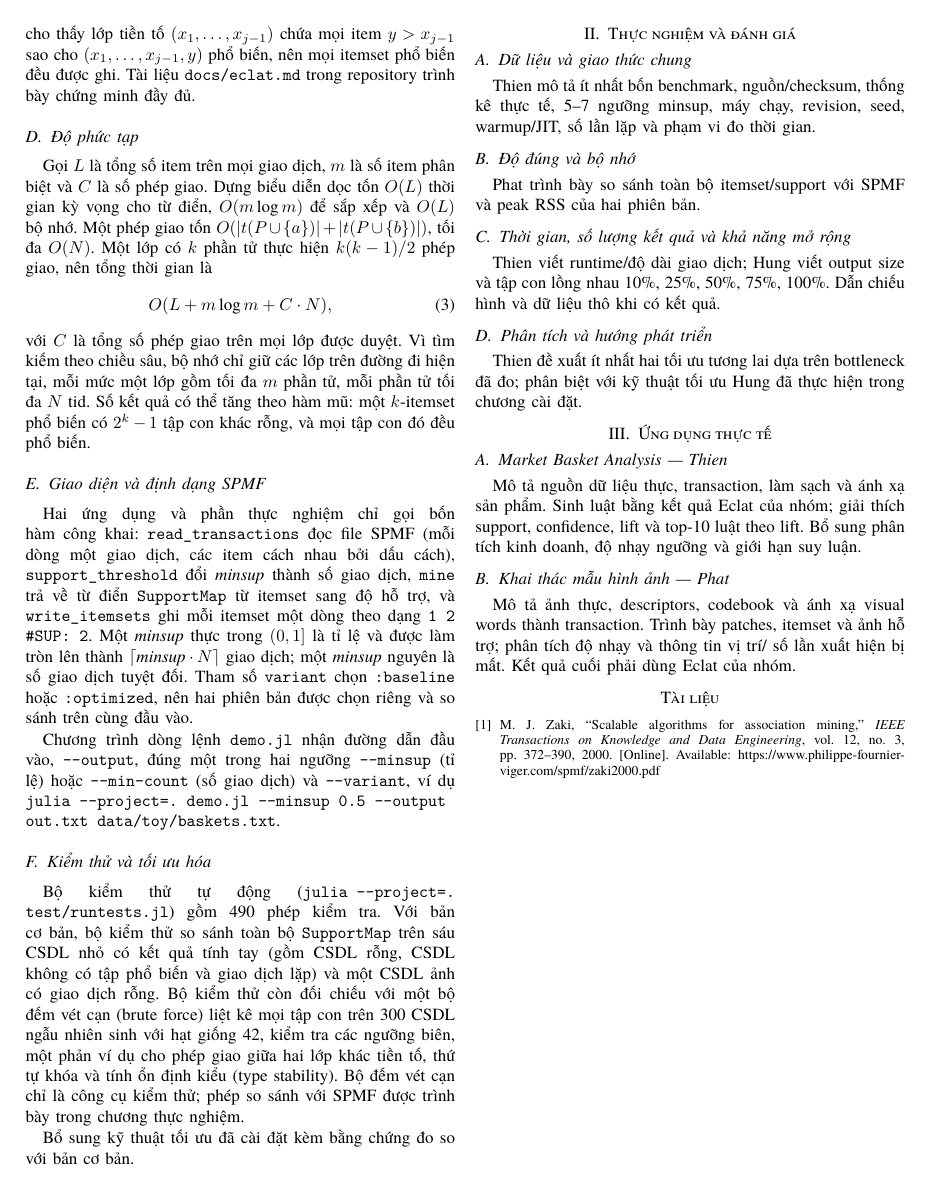
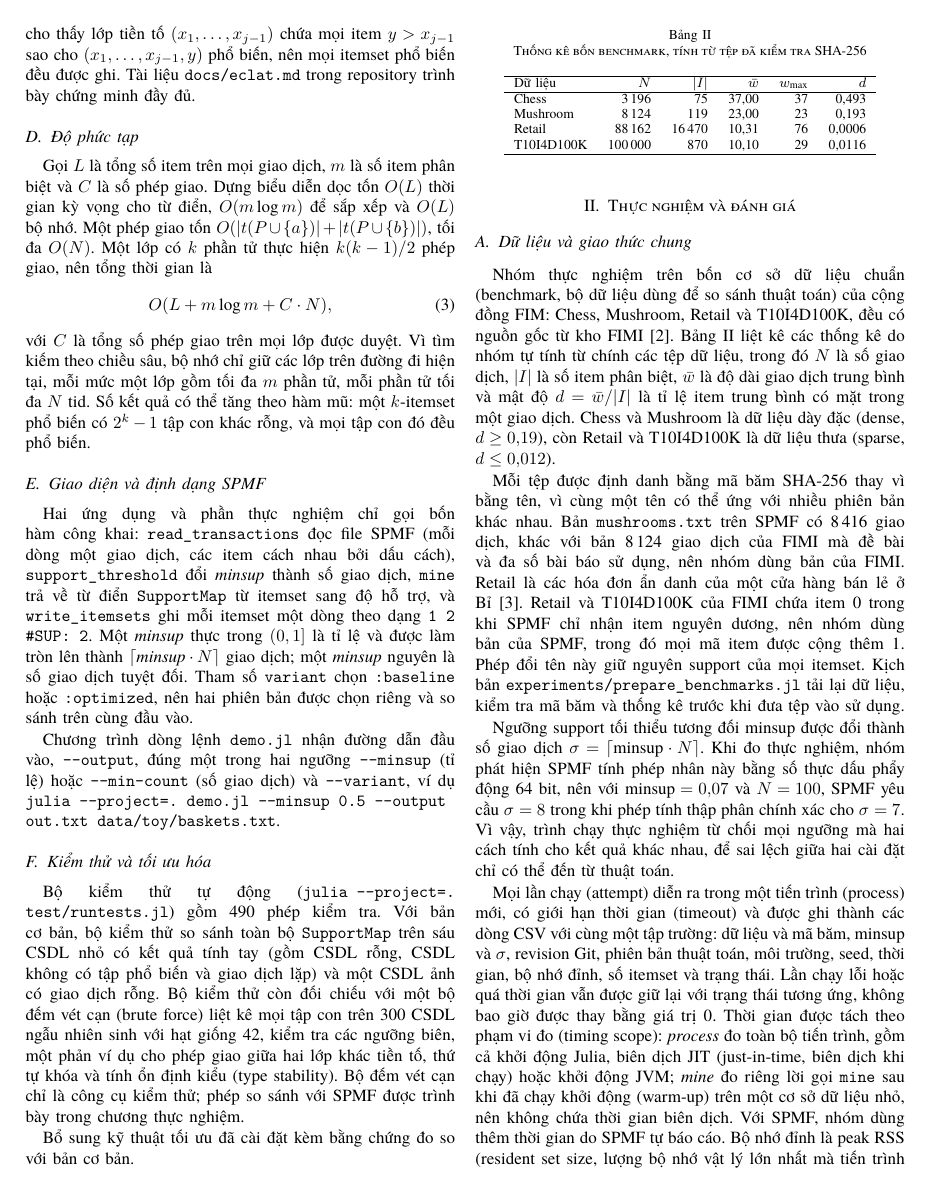
Before and after one commit to NgTHung/Itemset, a LaTeX paper (docs/report/main.tex, which reads docs/report/sections/evaluation.tex): page 2 of 2 before the commit and page 2 of 3 after it. Compiled offline with XeLaTeX; a missing font is replaced by an installed copy or a similar font.

Commit message:
docs: draft the benchmark data and protocol report subsection
Vietnamese text with the computed dataset table, the choice of copies,
the threshold rounding finding, timing scopes, and peak RSS, citing
FIMI, Brijs et al. for Retail, and SPMF. DOIs checked on Crossref.

Refs DAT-12

Co-Authored-By: Claude Opus 5.5 <noreply@anthropic.com>

```diff
--- a/docs/report/sections/evaluation.tex
+++ b/docs/report/sections/evaluation.tex
@@ -1,7 +1,65 @@
 \section{Thực nghiệm và đánh giá}
 \subsection{Dữ liệu và giao thức chung}
-Thien mô tả ít nhất bốn benchmark, nguồn/checksum, thống kê thực tế, 5--7 ngưỡng
-minsup, máy chạy, revision, seed, warmup/JIT, số lần lặp và phạm vi đo thời gian.
+\label{sec:protocol}
+Nhóm thực nghiệm trên bốn cơ sở dữ liệu chuẩn (benchmark, bộ dữ liệu dùng để so
+sánh thuật toán) của cộng đồng FIM: Chess, Mushroom, Retail và T10I4D100K, đều có
+nguồn gốc từ kho FIMI~\cite{fimi}. Bảng~\ref{tab:datasets} liệt kê các thống kê
+do nhóm tự tính từ chính các tệp dữ liệu, trong đó $N$ là số giao dịch, $|I|$ là
+số item phân biệt, $\bar{w}$ là độ dài giao dịch trung bình và mật độ
+$d = \bar{w} / |I|$ là tỉ lệ item trung bình có mặt trong một giao dịch. Chess và
+Mushroom là dữ liệu dày đặc (dense, $d \ge 0{,}19$), còn Retail và T10I4D100K là
+dữ liệu thưa (sparse, $d \le 0{,}012$).
+
+\begin{table}[t]
+\centering
+\caption{Thống kê bốn benchmark, tính từ tệp đã kiểm tra SHA-256}
+\label{tab:datasets}
+\begin{tabular}{lrrrrr}
+\hline
+Dữ liệu & $N$ & $|I|$ & $\bar{w}$ & $w_{\max}$ & $d$ \\
+\hline
+Chess & 3\,196 & 75 & 37,00 & 37 & 0,493 \\
+Mushroom & 8\,124 & 119 & 23,00 & 23 & 0,193 \\
+Retail & 88\,162 & 16\,470 & 10,31 & 76 & 0,0006 \\
+T10I4D100K & 100\,000 & 870 & 10,10 & 29 & 0,0116 \\
+\hline
+\end{tabular}
+\end{table}
+
+Mỗi tệp được định danh bằng mã băm SHA-256 thay vì bằng tên, vì cùng một tên có
+thể ứng với nhiều phiên bản khác nhau. Bản \texttt{mushrooms.txt} trên SPMF có
+8\,416 giao dịch, khác với bản 8\,124 giao dịch của FIMI mà đề bài và đa số bài
+báo sử dụng, nên nhóm dùng bản của FIMI. Retail là các hóa đơn ẩn danh của một cửa
+hàng bán lẻ ở Bỉ~\cite{brijs1999}. Retail và T10I4D100K của FIMI
+chứa item 0 trong khi SPMF chỉ nhận item nguyên dương, nên nhóm dùng bản của SPMF,
+trong đó mọi mã item được cộng thêm 1. Phép đổi tên này giữ nguyên support của
+mọi itemset. Kịch bản \texttt{experiments/prepare\_benchmarks.jl} tải lại dữ liệu,
+kiểm tra mã băm và thống kê trước khi đưa tệp vào sử dụng.
+
+Ngưỡng support tối thiểu tương đối minsup được đổi thành số giao dịch
+$\sigma = \lceil \mathrm{minsup} \cdot N \rceil$. Khi đo thực nghiệm, nhóm phát
+hiện SPMF tính phép nhân này bằng số thực dấu phẩy động 64 bit, nên với
+$\mathrm{minsup} = 0{,}07$ và $N = 100$, SPMF yêu cầu $\sigma = 8$ trong khi phép
+tính thập phân chính xác cho $\sigma = 7$. Vì vậy, trình chạy thực nghiệm từ chối
+mọi ngưỡng mà hai cách tính cho kết quả khác nhau, để sai lệch giữa hai cài đặt
+chỉ có thể đến từ thuật toán.
+
+Mọi lần chạy (attempt) diễn ra trong một tiến trình (process) mới, có giới hạn
+thời gian (timeout) và được ghi thành các dòng CSV với cùng một tập trường: dữ
+liệu và mã băm, minsup và $\sigma$, revision Git, phiên bản thuật toán, môi trường,
+seed, thời gian, bộ nhớ đỉnh, số itemset và trạng thái. Lần chạy lỗi hoặc quá
+thời gian vẫn được giữ lại với trạng thái tương ứng, không bao giờ được thay bằng
+giá trị 0. Thời gian được tách theo phạm vi đo (timing scope): \emph{process} đo
+toàn bộ tiến trình, gồm cả khởi động Julia, biên dịch JIT (just-in-time, biên dịch
+khi chạy) hoặc khởi động JVM; \emph{mine} đo riêng lời gọi \texttt{mine} sau khi
+đã chạy khởi động (warm-up) trên một cơ sở dữ liệu nhỏ, nên không chứa thời gian
+biên dịch. Với SPMF, nhóm dùng thêm thời gian do SPMF tự báo cáo. Bộ nhớ đỉnh là
+peak RSS (resident set size, lượng bộ nhớ vật lý lớn nhất mà tiến trình chiếm) do
+hệ điều hành đo, vì chỉ đại lượng này so sánh được giữa tiến trình Julia và Java.
+
+Các thực nghiệm chạy trên máy AMD Ryzen 7 H 260 (16 luồng logic, 31,3 GiB RAM),
+Windows 11, Julia 1.13.2 với một luồng, SPMF v2.66~\cite{spmf2016} trên Java
+Temurin 25.0.4.1.
 \subsection{Độ đúng và bộ nhớ}
 Phat trình bày so sánh toàn bộ itemset/support với SPMF và peak RSS của hai phiên bản.
 \subsection{Thời gian, số lượng kết quả và khả năng mở rộng}
```
Also changed, not shown: docs/report/references.bib (+28 -1 lines).
